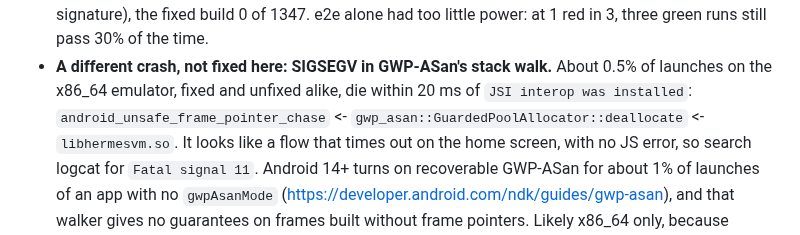
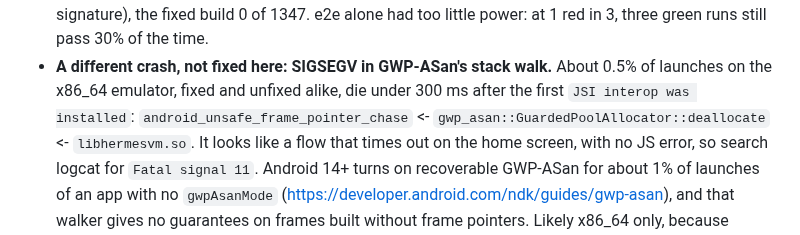
Before and after one commit to Antimatter543/mood-tracker, a Markdown page: frontend/tasks/lessons.md, the part around the change. GitHub-like rendering.

Commit message:
docs(lessons): correct the SIGSEGV timing
Co-Authored-By: Claude Opus 5.5 <noreply@anthropic.com>

```diff
--- a/frontend/tasks/lessons.md
+++ b/frontend/tasks/lessons.md
@@ -43,7 +43,7 @@
   all migrations twice): the unfixed build failed 25 of 605 launches (18 with the exact signature), the fixed
   build 0 of 1347. e2e alone had too little power: at 1 red in 3, three green runs still pass 30% of the time.
 - **A different crash, not fixed here: SIGSEGV in GWP-ASan's stack walk.** About 0.5% of launches on the x86_64 emulator,
-  fixed and unfixed alike, die within 20 ms of `JSI interop was installed`: `android_unsafe_frame_pointer_chase`
+  fixed and unfixed alike, die under 300 ms after the first `JSI interop was installed`: `android_unsafe_frame_pointer_chase`
   <- `gwp_asan::GuardedPoolAllocator::deallocate` <- `libhermesvm.so`. It looks like a flow that times out on the
   home screen, with no JS error, so search logcat for `Fatal signal 11`. Android 14+ turns on recoverable GWP-ASan
   for about 1% of launches of an app with no `gwpAsanMode` (https://developer.android.com/ndk/guides/gwp-asan), and
```
